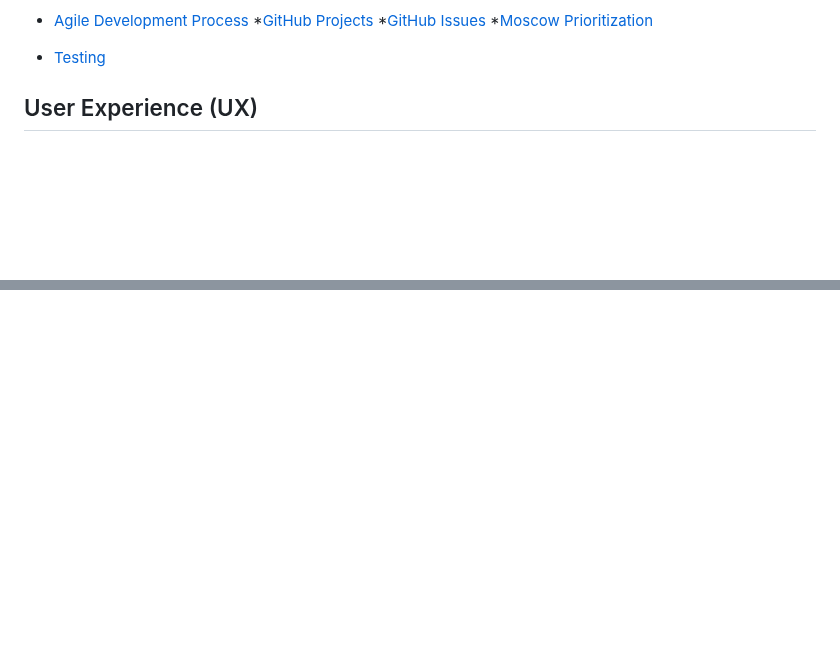
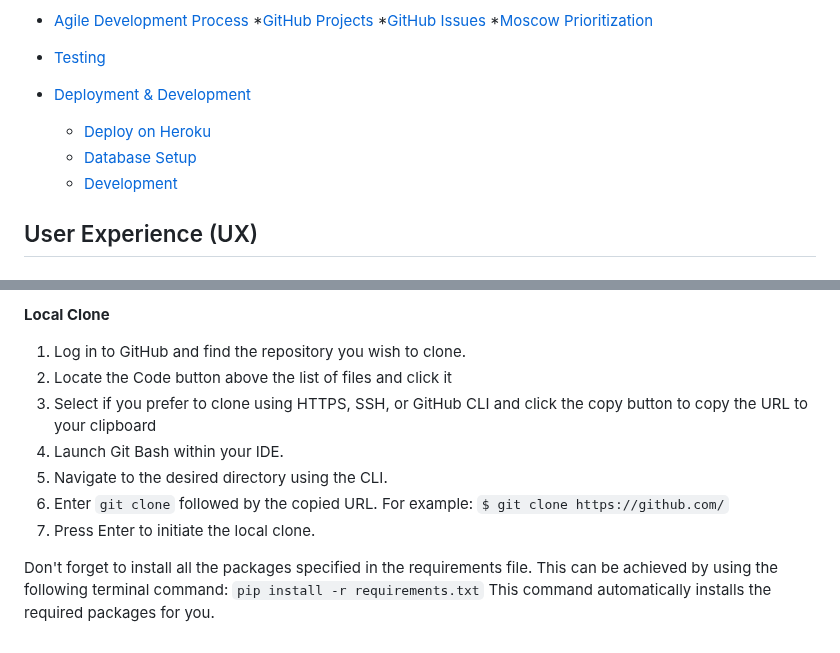
Before and after one commit to Camelia03/portofolio-project-4, a Markdown page: README.md, 2 parts joined by grey strips. GitHub-like rendering; blank space fills up the shorter version.

Commit message:
Add Deployment and Development  section to readme
Deploy on Heroku
Database Setup
Development

```diff
--- a/README.md
+++ b/README.md
@@ -34,6 +34,13 @@ GoGlobal stands as a Django-based social media application that enables users to
   *[Moscow Prioritization](Moscow-Prioritization)
 
 * [Testing](#Testing)
+
+* [Deployment & Development](#Deployment-&-Development)
+    * [Deploy on Heroku](#Deploy-on-Heroku)
+     * [Database Setup](#Database-Setup)
+    * [Development](#Development)
+
+
 
 
 ## User Experience (UX)
@@ -695,0 +780,12 @@ The testing documentation can be found at [TESTING.md](TESTING.md).
+**Local Clone**
+
+1. Log in to GitHub and find the repository you wish to clone.
+2. Locate the Code button above the list of files and click it
+3. Select if you prefer to clone using HTTPS, SSH, or GitHub CLI and click the copy button to copy the URL to your clipboard
+4. Launch Git Bash within your IDE.
+5. Navigate to the desired directory using the CLI.
+6. Enter `git clone` followed by the copied URL. For example:
+`$ git clone https://github.com/`
+7. Press Enter to initiate the local clone.
+
+Don't forget to install all the packages specified in the requirements file. This can be achieved by using the following terminal command: `pip install -r requirements.txt` This command automatically installs the required packages for you.
```
Also changed, not shown: other parts of README.md (+77 -0 lines).
